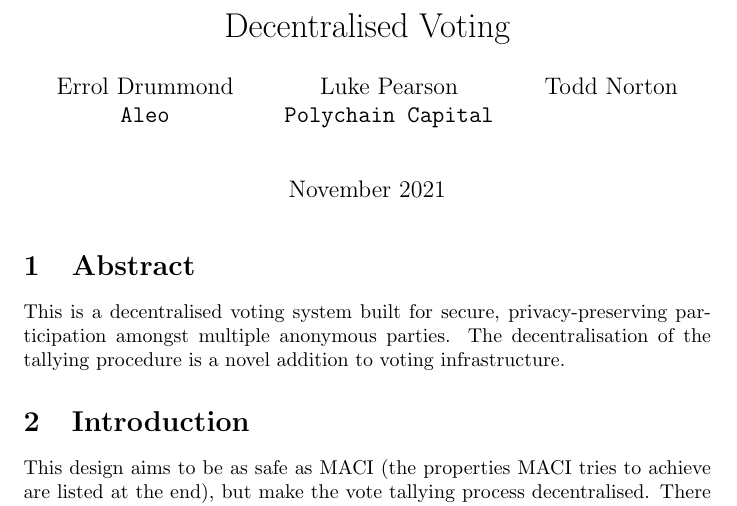
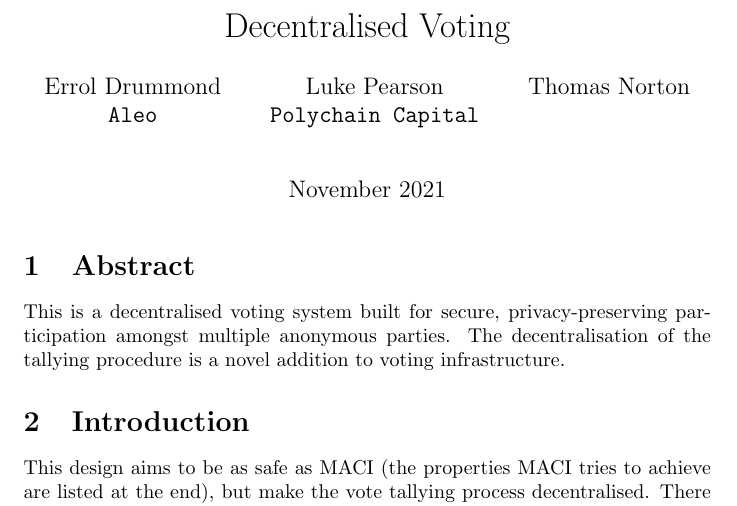
Before and after one commit to EDGDrummond/DeVo, a LaTeX document (DeVo.tex): part of page 1 of 10, cut so that both start at the same text. Compiled offline with pdfLaTeX.

Commit message:
Changed name

```diff
--- a/DeVo.tex
+++ b/DeVo.tex
@@ -6,7 +6,7 @@
 \title{Decentralised Voting}
 \author{Errol Drummond\\ \texttt{Aleo}\\ \and
  Luke Pearson\\ \texttt{Polychain Capital} \and
- Todd Norton}
+ Thomas Norton}
 \date{November 2021}
 
 % {Errol Drummond\\ \texttt{Aleo}\\ \and
```
Also changed, not shown: DeVo.pdf, 3 other files.
